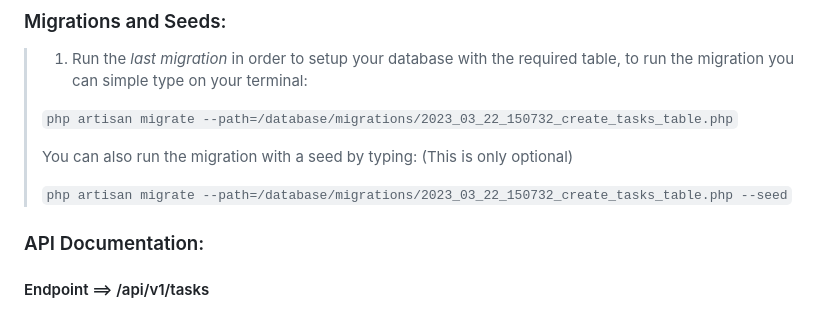
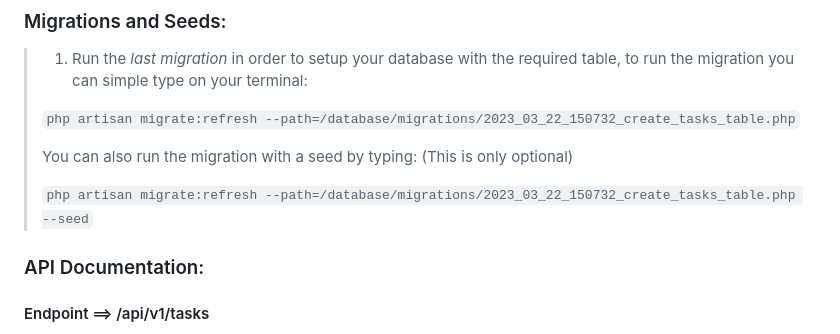
Before and after one commit to temoc1n/Treffio, a Markdown page: README.md, the part around the change. Drawn GitHub-style.

```diff
--- a/README.md
+++ b/README.md
@@ -18,11 +18,11 @@
 ### Migrations and Seeds:
 > 1. Run the *last migration* in order to setup your database with the required table, to run the migration you can simple type on your terminal:
 >
->   `php artisan migrate --path=/database/migrations/2023_03_22_150732_create_tasks_table.php`
+>   `php artisan migrate:refresh --path=/database/migrations/2023_03_22_150732_create_tasks_table.php`
 >
 > You can also run the migration with a seed by typing: (This is only optional)
 >
->    `php artisan migrate --path=/database/migrations/2023_03_22_150732_create_tasks_table.php --seed`
+>    `php artisan migrate:refresh --path=/database/migrations/2023_03_22_150732_create_tasks_table.php --seed`
 >
 
 ### API Documentation:
```
